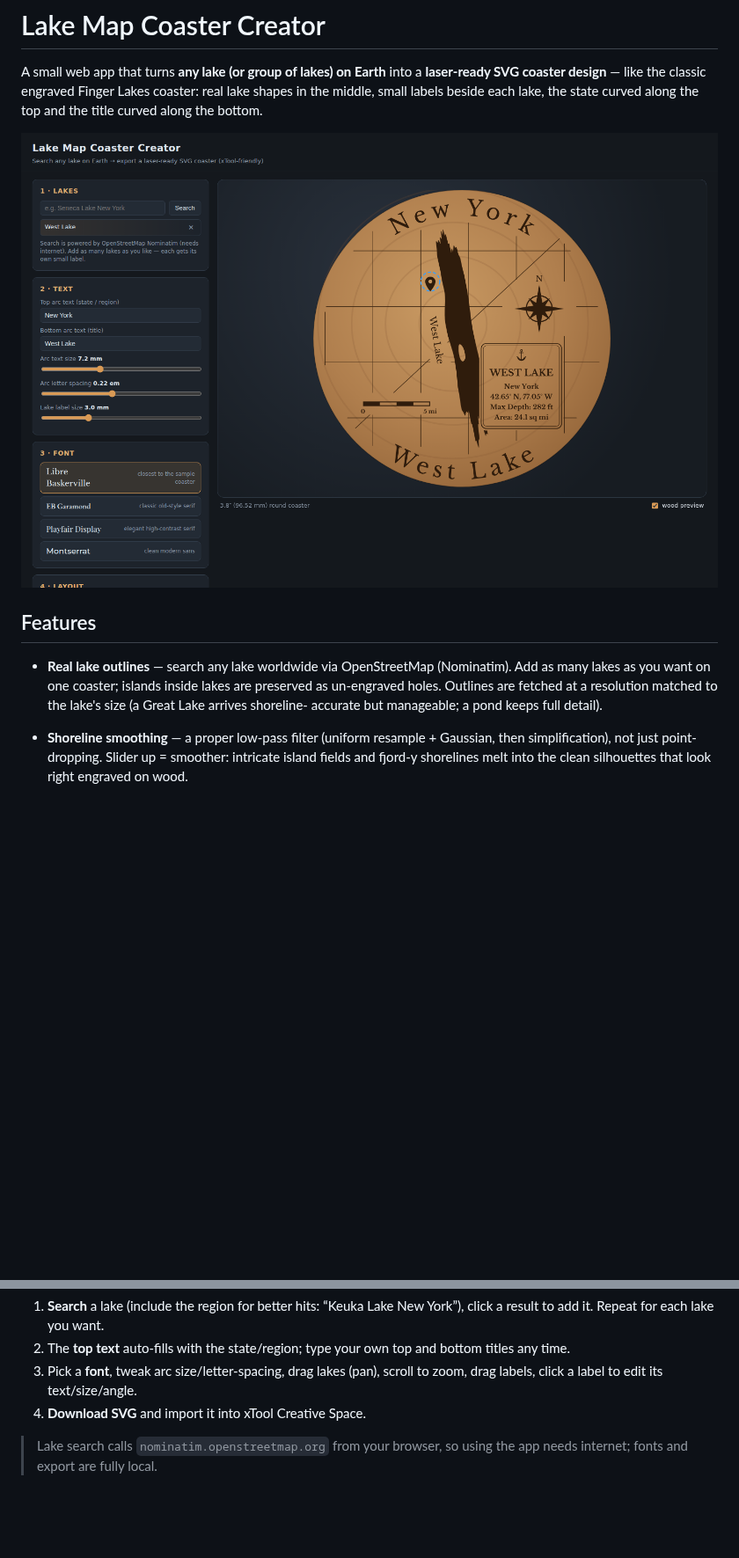
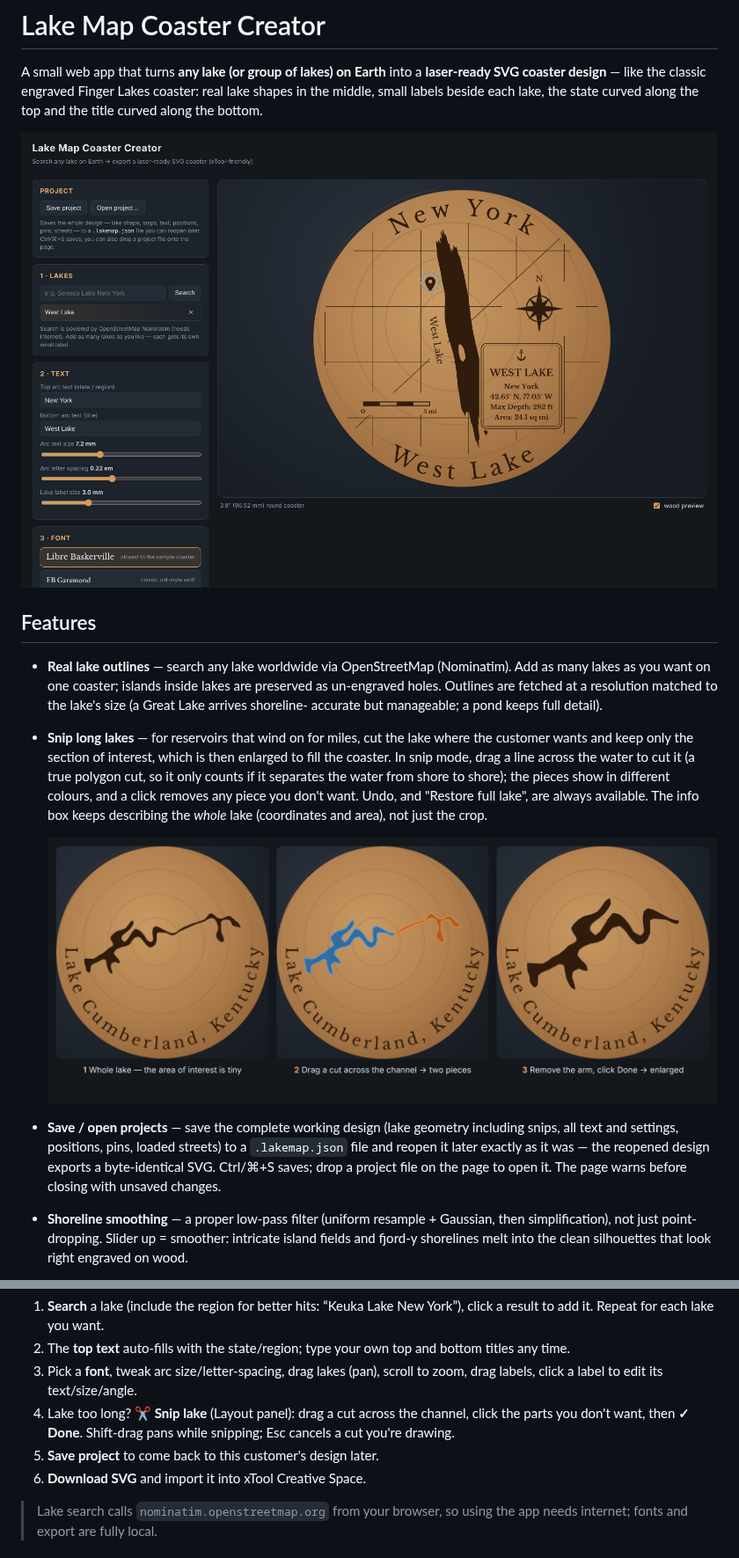
Before and after one commit to brandonsroberts1-oss/Lake-Map-Creator, a Markdown page: README.md, 2 parts joined by grey strips. Shown at 88% size. GitHub-like rendering; pictures changed too: docs/screenshot.png, docs/snip-demo.png (added); blank space fills up the shorter version.

```diff
--- a/README.md
+++ b/README.md
@@ -14,6 +14,22 @@ state curved along the top and the title curved along the bottom.
   lakes are preserved as un-engraved holes. Outlines are fetched at a
   resolution matched to the lake's size (a Great Lake arrives shoreline-
   accurate but manageable; a pond keeps full detail).
+- **Snip long lakes** — for reservoirs that wind on for miles, cut the lake
+  where the customer wants and keep only the section of interest, which is
+  then enlarged to fill the coaster. In snip mode, drag a line across the
+  water to cut it (a true polygon cut, so it only counts if it separates the
+  water from shore to shore); the pieces show in different colours, and a
+  click removes any piece you don't want. Undo, and "Restore full lake", are
+  always available. The info box keeps describing the *whole* lake
+  (coordinates and area), not just the crop.
+
+  ![Snipping Lake Cumberland](docs/snip-demo.png)
+- **Save / open projects** — save the complete working design (lake
+  geometry including snips, all text and settings, positions, pins, loaded
+  streets) to a `.lakemap.json` file and reopen it later exactly as it was —
+  the reopened design exports a byte-identical SVG. Ctrl/⌘+S saves; drop a
+  project file on the page to open it. The page warns before closing with
+  unsaved changes.
 - **Shoreline smoothing** — a proper low-pass filter (uniform resample +
   Gaussian, then simplification), not just point-dropping. Slider up =
   smoother: intricate island fields and fjord-y shorelines melt into the
@@ -115,7 +131,11 @@ python3 -m http.server 8000
    bottom titles any time.
 3. Pick a **font**, tweak arc size/letter-spacing, drag lakes (pan), scroll to
    zoom, drag labels, click a label to edit its text/size/angle.
-4. **Download SVG** and import it into xTool Creative Space.
+4. Lake too long? **✂ Snip lake** (Layout panel): drag a cut across the
+   channel, click the parts you don't want, then **✓ Done**. Shift-drag pans
+   while snipping; Esc cancels a cut you're drawing.
+5. **Save project** to come back to this customer's design later.
+6. **Download SVG** and import it into xTool Creative Space.
 
 > Lake search calls `nominatim.openstreetmap.org` from your browser, so using
 > the app needs internet; fonts and export are fully local.
```
Also changed, not shown: 4 other files.
